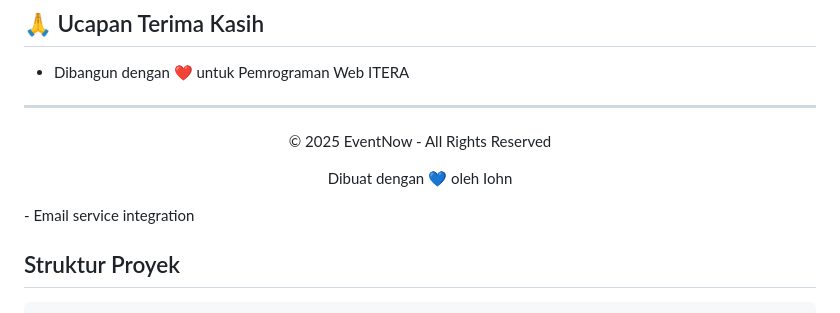
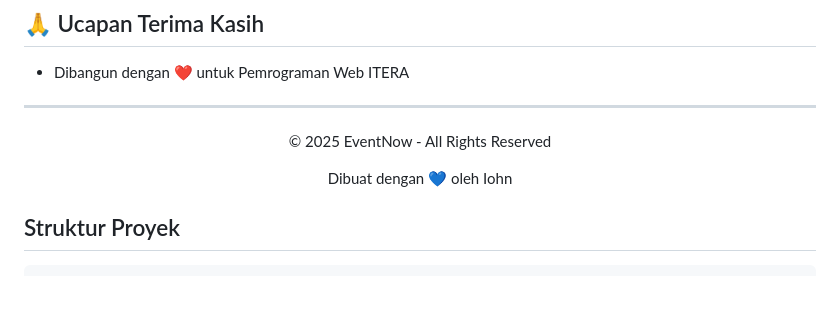
Before and after one commit to han5474ni/EventNow, a Markdown page: readme.md, the part around the change. Drawn GitHub-style; blank space fills up the shorter version.

```diff
--- a/readme.md
+++ b/readme.md
@@ -194,7 +194,6 @@ yarn test --coverage
   <p>© 2025 EventNow - All Rights Reserved</p>
   <p>Dibuat dengan 💙 oleh Iohn</p>
 </div>
-- Email service integration
 
 ## Struktur Proyek
 
```
